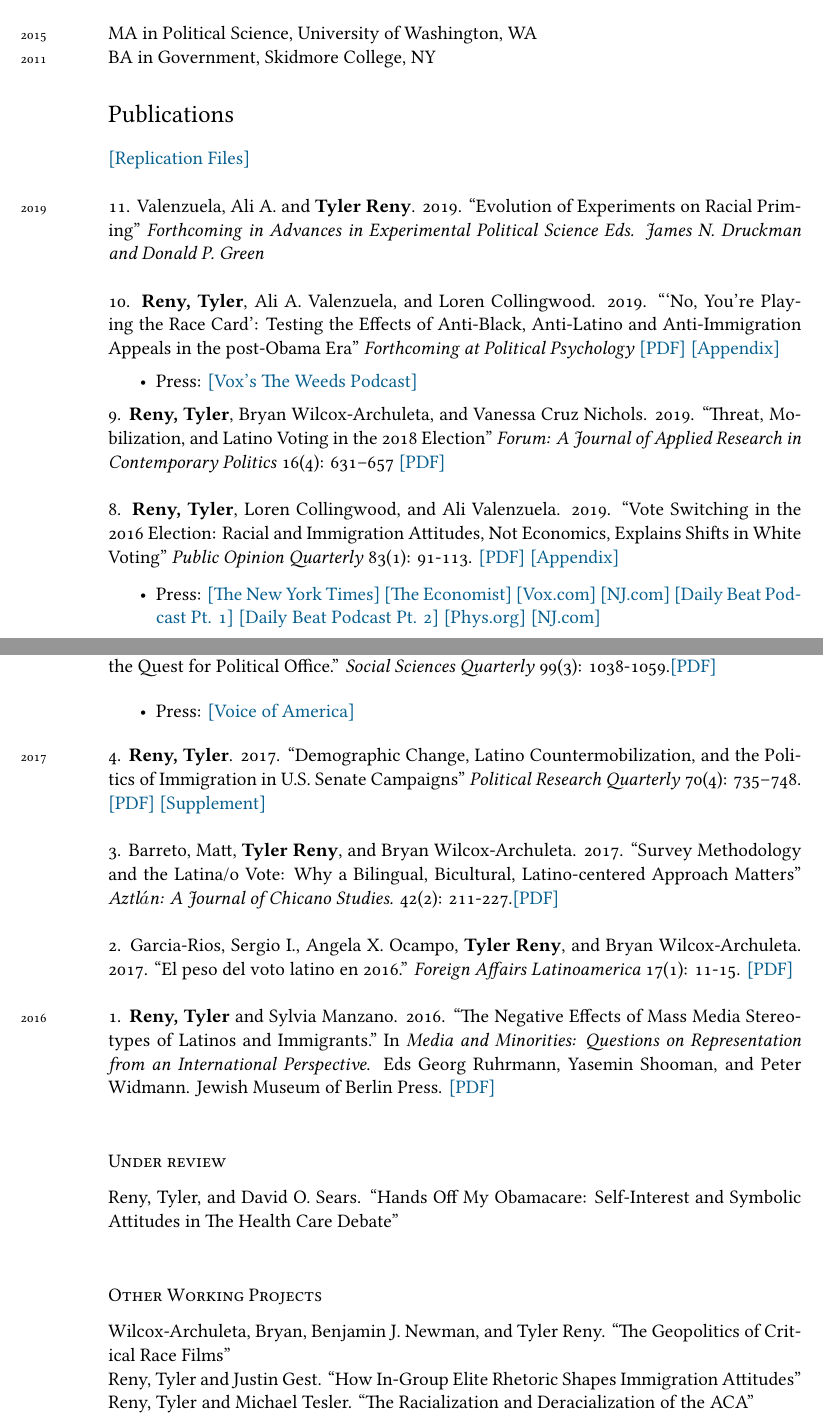
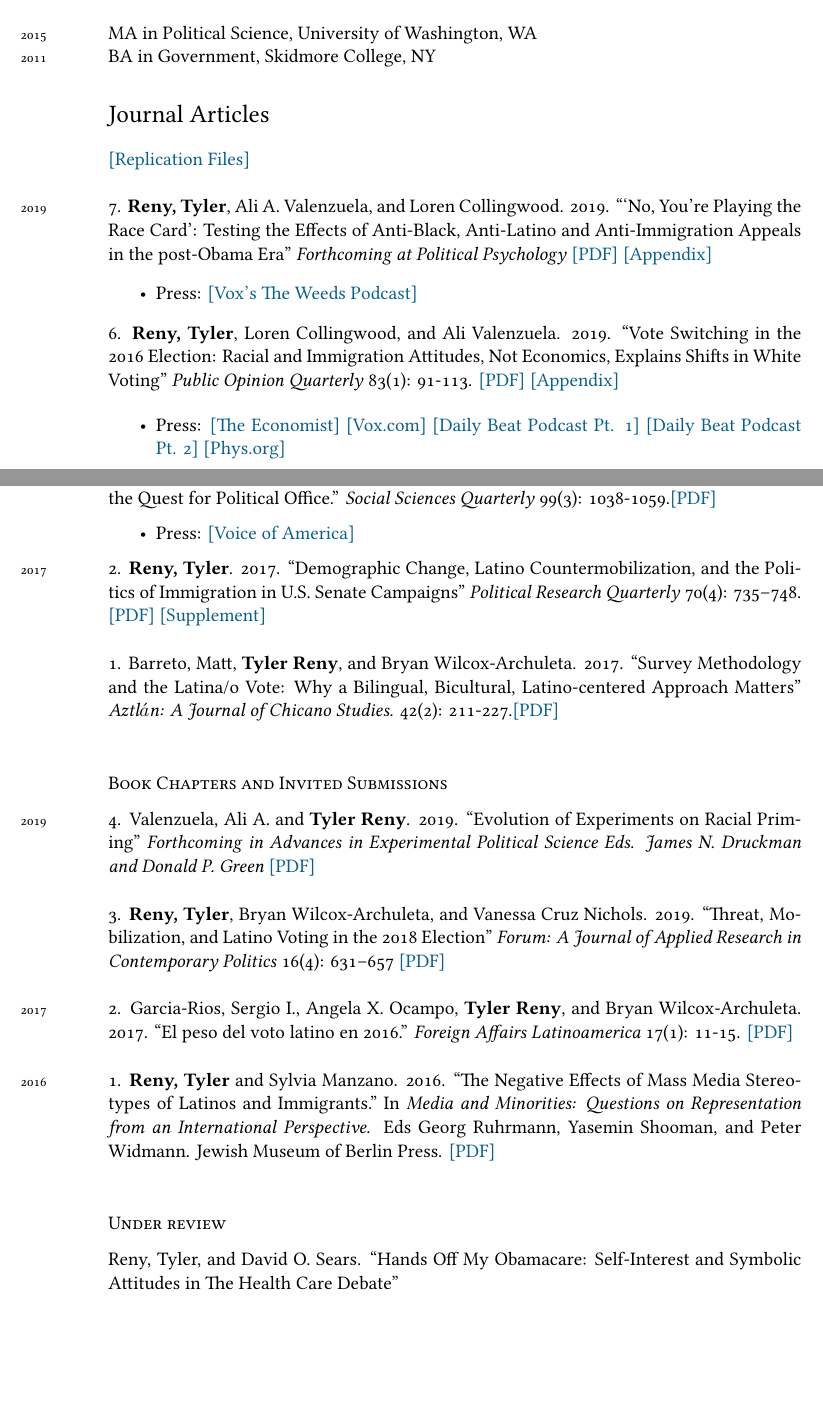
Before and after one commit to tylerreny/tylerreny.github.io, a LaTeX CV (pdf/cv-reny.tex): two parts of pages 1 and 2 of 6, joined at a grey line, cut so that both start at the same text, the shorter picture padded with empty space. Compiled offline with XeLaTeX; a missing font is replaced by an installed copy or a similar font.

Commit message:
update research page

````diff
--- a/pdf/cv-reny.tex
+++ b/pdf/cv-reny.tex
@@ -75,26 +75,22 @@ Advisors: Matt Barreto (chair), Lynn Vavreck, David O. Sears, Efr$\acute{e}$n P$
 \years{2015}\textsc{MA} in Political Science, University of Washington, WA\\
 \years{2011}\textsc{BA} in Government, Skidmore College, NY
 
-\section*{Publications}
+\section*{Journal Articles}
 \href{https://dataverse.harvard.edu/dataverse/tylerreny}{[Replication Files]}\\
 
-\years{2019} 11. Valenzuela, Ali A. and \textbf{Tyler Reny}. 2019. ``Evolution of Experiments on Racial Priming''  \textit{Forthcoming in Advances in Experimental Political Science Eds. James N. Druckman and Donald P. Green}\\
-
-\years{} 10. \textbf{Reny, Tyler}, Ali A. Valenzuela, and Loren Collingwood. 2019. ```No, You’re Playing the Race Card': Testing the Effects of Anti-Black, Anti-Latino and Anti-Immigration Appeals in the post-Obama Era''  \textit{Forthcoming at Political Psychology} \href{http://tylerreny.github.io/pdf/pubs/reny_etal_2019_polpsych.pdf}{[PDF]} \href{http://tylerreny.github.io/pdf/pubs/reny_etal_2019_polpsych_appendix.pdf}{[Appendix]}
+\years{2019} 7. \textbf{Reny, Tyler}, Ali A. Valenzuela, and Loren Collingwood. 2019. ```No, You’re Playing the Race Card': Testing the Effects of Anti-Black, Anti-Latino and Anti-Immigration Appeals in the post-Obama Era''  \textit{Forthcoming at Political Psychology} \href{http://tylerreny.github.io/pdf/pubs/reny_etal_2019_polpsych.pdf}{[PDF]} \href{http://tylerreny.github.io/pdf/pubs/reny_etal_2019_polpsych_appendix.pdf}{[Appendix]}
 \begin{itemize}
-	\item Press: \href{https://megaphone.link/VMP5167113125}{[Vox's The Weeds Podcast]}
+  \item Press: \href{https://megaphone.link/VMP5167113125}{[Vox's The Weeds Podcast]}
 \end{itemize}
 
-\years{} 9. \textbf{Reny, Tyler}, Bryan Wilcox-Archuleta, and Vanessa Cruz Nichols. 2019. ``Threat, Mobilization, and Latino Voting in the 2018 Election''  \textit{Forum: A Journal of Applied Research in Contemporary Politics} 16(4): 631–657 \href{http://tylerreny.github.io/pdf/pubs/reny_wilcox_cruz_nichols2019.pdf}{[PDF]} \\
-
-\years{} 8. \textbf{Reny, Tyler}, Loren Collingwood, and Ali Valenzuela. 2019. ``Vote Switching in the 2016 Election: Racial and Immigration Attitudes, Not Economics, Explains Shifts in White Voting''  \textit{Public Opinion Quarterly} 83(1): 91-113. \href{http://tylerreny.github.io/pdf/pubs/final_submission_reny_etal_poq_public.pdf}{[PDF]} \href{http://tylerreny.github.io/pdf/pubs/final_submission_reny_etal_poq_2018_appendix.pdf}{[Appendix]}
+\years{} 6. \textbf{Reny, Tyler}, Loren Collingwood, and Ali Valenzuela. 2019. ``Vote Switching in the 2016 Election: Racial and Immigration Attitudes, Not Economics, Explains Shifts in White Voting''  \textit{Public Opinion Quarterly} 83(1): 91-113. \href{http://tylerreny.github.io/pdf/pubs/final_submission_reny_etal_poq_public.pdf}{[PDF]} \href{http://tylerreny.github.io/pdf/pubs/final_submission_reny_etal_poq_2018_appendix.pdf}{[Appendix]}
 
 \begin{itemize}
-	\item Press: \href{https://www.nytimes.com/2019/12/11/opinion/trump-immigration.html}{[The New York Times]} \href{https://www.economist.com/united-states/2019/07/04/the-best-line-in-the-first-televised-debate-may-hurt-the-democrats}{[The Economist]} \href{https://www.vox.com/policy-and-politics/2018/10/16/17980820/trump-obama-2016-race-racism-class-economy-2018-midterm}{[Vox.com]} \href{https://www.nj.com/politics/2019/09/want-to-beat-trump-in-2020-these-are-the-voters-you-need-and-i-can-get-them-booker-says.html}{[NJ.com]} \href{http://www.btrtoday.com/listen/thedailybeat/vote-switching-in-the-2016-election-with-tyler-reny-part-1/}{[Daily Beat Podcast Pt. 1]} \href{http://www.btrtoday.com/listen/thedailybeat/vote-switching-white-economic-anxiety-more-with-tyler-reny-part2/}{[Daily Beat Podcast Pt. 2]} \href{https://phys.org/news/2019-07-attitudes-immigration-underscored-vote-election.html}{[Phys.org]} \href{https://www.nj.com/politics/2019/09/want-to-beat-trump-in-2020-these-are-the-voters-you-need-and-i-can-get-them-booker-says.html}{[NJ.com]}
+  \item Press: \href{https://www.economist.com/united-states/2019/07/04/the-best-line-in-the-first-televised-debate-may-hurt-the-democrats}{[The Economist]} \href{https://www.vox.com/policy-and-politics/2018/10/16/17980820/trump-obama-2016-race-racism-class-economy-2018-midterm}{[Vox.com]} \href{http://www.btrtoday.com/listen/thedailybeat/vote-switching-in-the-2016-election-with-tyler-reny-part-1/}{[Daily Beat Podcast Pt. 1]} \href{http://www.btrtoday.com/listen/thedailybeat/vote-switching-white-economic-anxiety-more-with-tyler-reny-part2/}{[Daily Beat Podcast Pt. 2]} \href{https://phys.org/news/2019-07-attitudes-immigration-underscored-vote-election.html}{[Phys.org]}
 \end{itemize}
 
-\years{2018} 7. \textbf{Reny, Tyler}, and Benjamin J. Newman. 2018. ``Protecting the Right to Discriminate: The Second Great Migration and Racial Threat in the American West.'' \textit{American Political Science Review.} 112(4): 1104-1110. \href{http://tylerreny.github.io/pdf/pubs/reny_newman_apsr_2018.pdf}{[PDF]} \href{http://tylerreny.github.io/pdf/pubs/reny_newman_apsr_2018_SI.pdf}{[Appendix]}
+\years{2018} 5. \textbf{Reny, Tyler}, and Benjamin J. Newman. 2018. ``Protecting the Right to Discriminate: The Second Great Migration and Racial Threat in the American West.'' \textit{American Political Science Review.} 112(4): 1104-1110. \href{http://tylerreny.github.io/pdf/pubs/reny_newman_apsr_2018.pdf}{[PDF]} \href{http://tylerreny.github.io/pdf/pubs/reny_newman_apsr_2018_SI.pdf}{[Appendix]}
 \begin{itemize}
-	\item Awards: Charles Redd Award for Best Paper on Politics of the American West (WPSA 2018)
+  \item Awards: Charles Redd Award for Best Paper on Politics of the American West (WPSA 2018)
 \end{itemize}
 
@@ -102,15 +98,21 @@ Advisors: Matt Barreto (chair), Lynn Vavreck, David O. Sears, Efr$\acute{e}$n P$
 
-\years{} 5. \textbf{Reny, Tyler} and Paru Shah. 2018. ``Immigrant Political Ambition:  New Americans and the Quest for Political Office.'' \textit{Social Sciences Quarterly} 99(3): 1038-1059.\href{http://tylerreny.github.io/pdf/pubs/reny_shah_2018_ssq_immigrant_ambition.pdf}{[PDF]}
+\years{} 3. \textbf{Reny, Tyler} and Paru Shah. 2018. ``Immigrant Political Ambition:  New Americans and the Quest for Political Office.'' \textit{Social Sciences Quarterly} 99(3): 1038-1059.\href{http://tylerreny.github.io/pdf/pubs/reny_shah_2018_ssq_immigrant_ambition.pdf}{[PDF]}
 
 \begin{itemize}
 \item Press: \href{https://www.voanews.com/a/immigrants-candidates-make-a-run-for-it-in-upcoming-us-elections/4439132.html}{[Voice of America]}
 \end{itemize}
 
-\years{2017} 4. \textbf{Reny, Tyler}. 2017. ``Demographic Change, Latino Countermobilization, and the Politics of Immigration in U.S. Senate Campaigns'' \textit{Political Research Quarterly} 70(4): 735–748. \href{http://tylerreny.github.io/pdf/pubs/reny_2017_prq_final.pdf}{[PDF]} \href{http://tylerreny.github.io/pdf/pubs/reny_2017_prq_final_supp.pdf}{[Supplement]}\\
+\years{2017} 2. \textbf{Reny, Tyler}. 2017. ``Demographic Change, Latino Countermobilization, and the Politics of Immigration in U.S. Senate Campaigns'' \textit{Political Research Quarterly} 70(4): 735–748. \href{http://tylerreny.github.io/pdf/pubs/reny_2017_prq_final.pdf}{[PDF]} \href{http://tylerreny.github.io/pdf/pubs/reny_2017_prq_final_supp.pdf}{[Supplement]}\\
 
-\years{} 3. Barreto, Matt, \textbf{Tyler Reny}, and Bryan Wilcox-Archuleta. 2017. ``Survey Methodology and the Latina/o Vote: Why a Bilingual, Bicultural, Latino-centered Approach Matters'' \textit{Aztl$\acute{a}$n: A Journal of Chicano Studies.} 42(2): 211-227.\href{http://tylerreny.github.io/pdf/pubs/reny_2017_aztlan_final.pdf}{ [PDF]}\\
+\years{} 1. Barreto, Matt, \textbf{Tyler Reny}, and Bryan Wilcox-Archuleta. 2017. ``Survey Methodology and the Latina/o Vote: Why a Bilingual, Bicultural, Latino-centered Approach Matters'' \textit{Aztl$\acute{a}$n: A Journal of Chicano Studies.} 42(2): 211-227.\href{http://tylerreny.github.io/pdf/pubs/reny_2017_aztlan_final.pdf}{ [PDF]}\\
 
-\years{} 2. Garcia-Rios, Sergio I., Angela X. Ocampo, \textbf{Tyler Reny}, and Bryan Wilcox-Archuleta. 2017. ``El peso del voto latino en 2016.'' \textit{Foreign Affairs Latinoamerica} 17(1): 11-15. \href{http://tylerreny.github.io/pdf/pubs/reny_et_al_2017_foreign_affairs.pdf}{ [PDF]}\\
+\subsection*{Book Chapters and Invited Submissions}
+
+\years{2019} 4. Valenzuela, Ali A. and \textbf{Tyler Reny}. 2019. ``Evolution of Experiments on Racial Priming''  \textit{Forthcoming in Advances in Experimental Political Science Eds. James N. Druckman and Donald P. Green} \href{http://tylerreny.github.io/pdf/pubs/alenzuelaReny_racial_priming_cambridge_handbook.pdf}{[PDF]}\\
+
+\years{} 3. \textbf{Reny, Tyler}, Bryan Wilcox-Archuleta, and Vanessa Cruz Nichols. 2019. ``Threat, Mobilization, and Latino Voting in the 2018 Election''  \textit{Forum: A Journal of Applied Research in Contemporary Politics} 16(4): 631–657 \href{http://tylerreny.github.io/pdf/pubs/reny_wilcox_cruz_nichols2019.pdf}{[PDF]} \\
+
+\years{2017} 2. Garcia-Rios, Sergio I., Angela X. Ocampo, \textbf{Tyler Reny}, and Bryan Wilcox-Archuleta. 2017. ``El peso del voto latino en 2016.'' \textit{Foreign Affairs Latinoamerica} 17(1): 11-15. \href{http://tylerreny.github.io/pdf/pubs/reny_et_al_2017_foreign_affairs.pdf}{ [PDF]}\\
 
 \years{2016} 1. \textbf{Reny, Tyler} and Sylvia Manzano. 2016. ``The Negative Effects of Mass Media Stereotypes of Latinos and Immigrants." In \textit{Media and Minorities: Questions on Representation from an International Perspective}. Eds Georg Ruhrmann, Yasemin Shooman, and Peter Widmann. Jewish Museum of Berlin Press. \href{http://tylerreny.github.io/pdf/pubs/reny_manzano_stereotypes_2016.pdf}{[PDF]}\\
 
@@ -120,8 +122,3 @@ Advisors: Matt Barreto (chair), Lynn Vavreck, David O. Sears, Efr$\acute{e}$n P$
 %\years{} Reny, Tyler and Benjamin J. Newman. ``Racial Threat as Potential Outgroup Entry: Historical Evidence Using New Mass Transit''\\
 %\years{} Newman, Benjamin J., Stephanie L. DeMora, and Tyler Reny. ``Female Empowerment and the Politics of Language: Evidence Using Gender-Neutral Amendments to State Constitutions''\\
 
-\subsection*{Other Working Projects}
-
-\years{} Wilcox-Archuleta, Bryan, Benjamin J. Newman, and Tyler Reny. ``The Geopolitics of Critical Race Films''\\
-\years{} Reny, Tyler and Justin Gest. ``How In-Group Elite Rhetoric Shapes Immigration Attitudes''\\
-\years{} Reny, Tyler and Michael Tesler. ``The Racialization and Deracialization of the ACA''\\
````
Also changed, not shown: pdf/cv-reny.pdf, pdf/cv-reny.tex (13 more changed lines), 6 other files.
